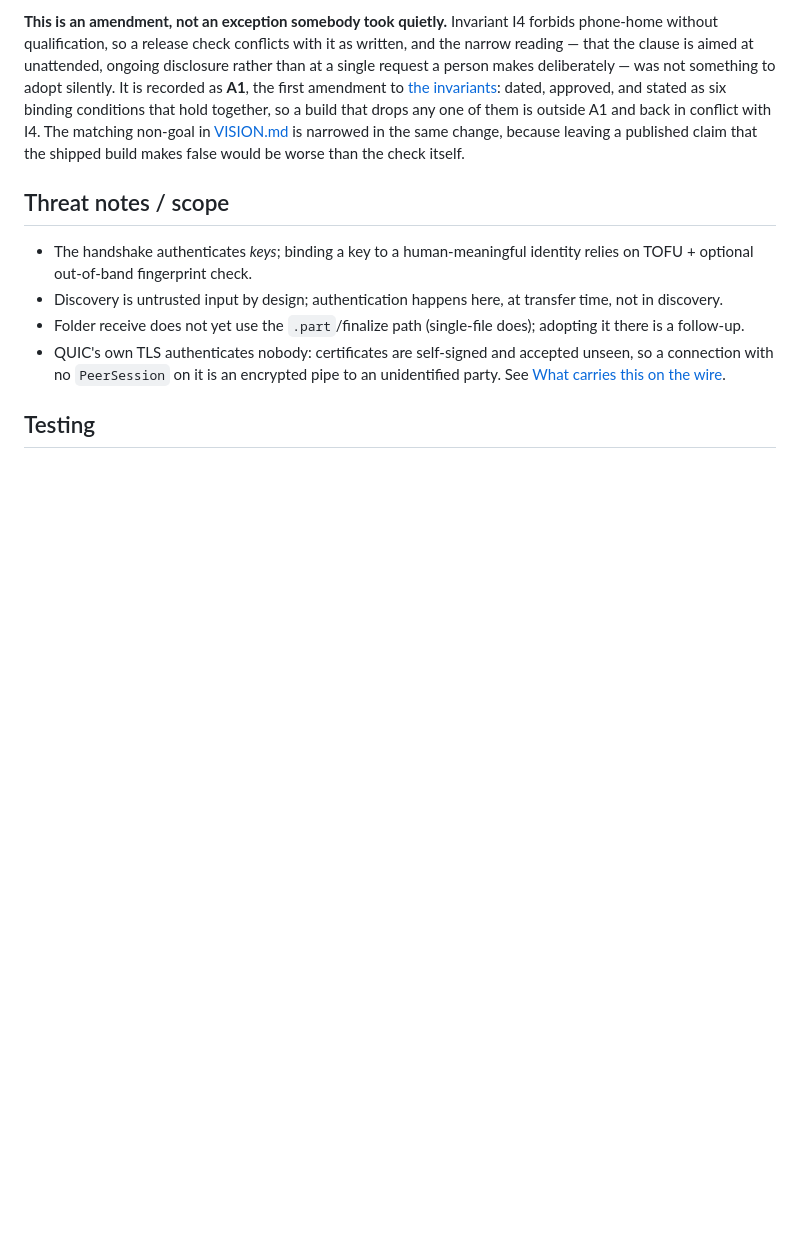
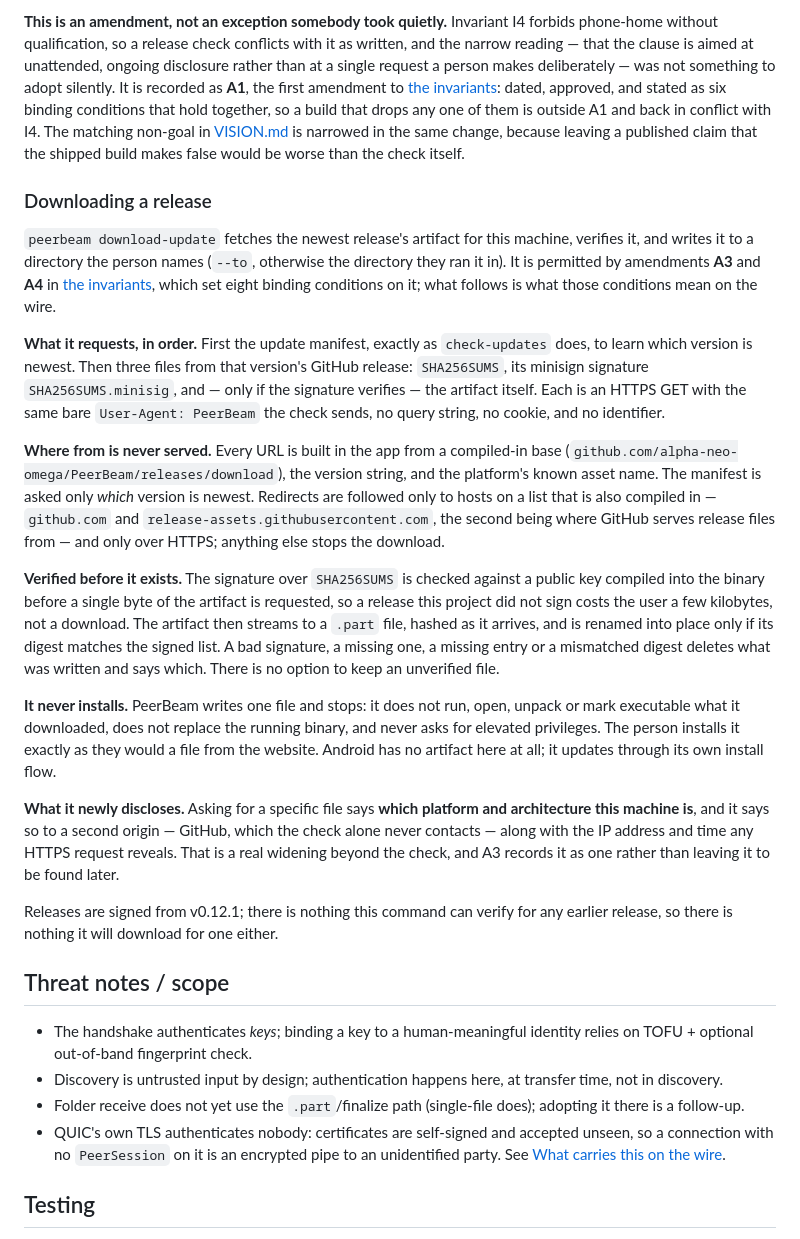
Before and after one commit to alpha-neo-omega/PeerBeam, a Markdown page: docs/SECURITY.md, the part around one of its changes. Rendered like a GitHub page; blank space fills up the shorter version.

```diff
--- a/docs/SECURITY.md
+++ b/docs/SECURITY.md
@@ -759,6 +765,54 @@ one of them is outside A1 and back in conflict with I4. The matching non-goal in
 [VISION.md](VISION.md) is narrowed in the same change, because leaving a
 published claim that the shipped build makes false would be worse than the check
 itself.
+
+### Downloading a release
+
+`peerbeam download-update` fetches the newest release's artifact for this
+machine, verifies it, and writes it to a directory the person names (`--to`,
+otherwise the directory they ran it in). It is permitted by amendments **A3**
+and **A4** in [the invariants](ARCHITECTURAL_INVARIANTS.md#amendments), which set
+eight binding conditions on it; what follows is what those conditions mean on
+the wire.
+
+**What it requests, in order.** First the update manifest, exactly as
+`check-updates` does, to learn which version is newest. Then three files from
+that version's GitHub release: `SHA256SUMS`, its minisign signature
+`SHA256SUMS.minisig`, and — only if the signature verifies — the artifact
+itself. Each is an HTTPS GET with the same bare `User-Agent: PeerBeam` the check
+sends, no query string, no cookie, and no identifier.
+
+**Where from is never served.** Every URL is built in the app from a
+compiled-in base (`github.com/alpha-neo-omega/PeerBeam/releases/download`), the
+version string, and the platform's known asset name. The manifest is asked only
+*which* version is newest. Redirects are followed only to hosts on a list that
+is also compiled in — `github.com` and `release-assets.githubusercontent.com`,
+the second being where GitHub serves release files from — and only over HTTPS;
+anything else stops the download.
+
+**Verified before it exists.** The signature over `SHA256SUMS` is checked
+against a public key compiled into the binary before a single byte of the
+artifact is requested, so a release this project did not sign costs the user a
+few kilobytes, not a download. The artifact then streams to a `.part` file,
+hashed as it arrives, and is renamed into place only if its digest matches the
+signed list. A bad signature, a missing one, a missing entry or a mismatched
+digest deletes what was written and says which. There is no option to keep an
+unverified file.
+
+**It never installs.** PeerBeam writes one file and stops: it does not run,
+open, unpack or mark executable what it downloaded, does not replace the
+running binary, and never asks for elevated privileges. The person installs it
+exactly as they would a file from the website. Android has no artifact here at
+all; it updates through its own install flow.
+
+**What it newly discloses.** Asking for a specific file says **which platform
+and architecture this machine is**, and it says so to a second origin — GitHub,
+which the check alone never contacts — along with the IP address and time any
+HTTPS request reveals. That is a real widening beyond the check, and A3 records
+it as one rather than leaving it to be found later.
+
+Releases are signed from v0.12.1; there is nothing this command can verify for
+any earlier release, so there is nothing it will download for one either.
 
 ## Threat notes / scope
 
```
Also changed, not shown: other parts of docs/SECURITY.md (+17 -11 lines).
